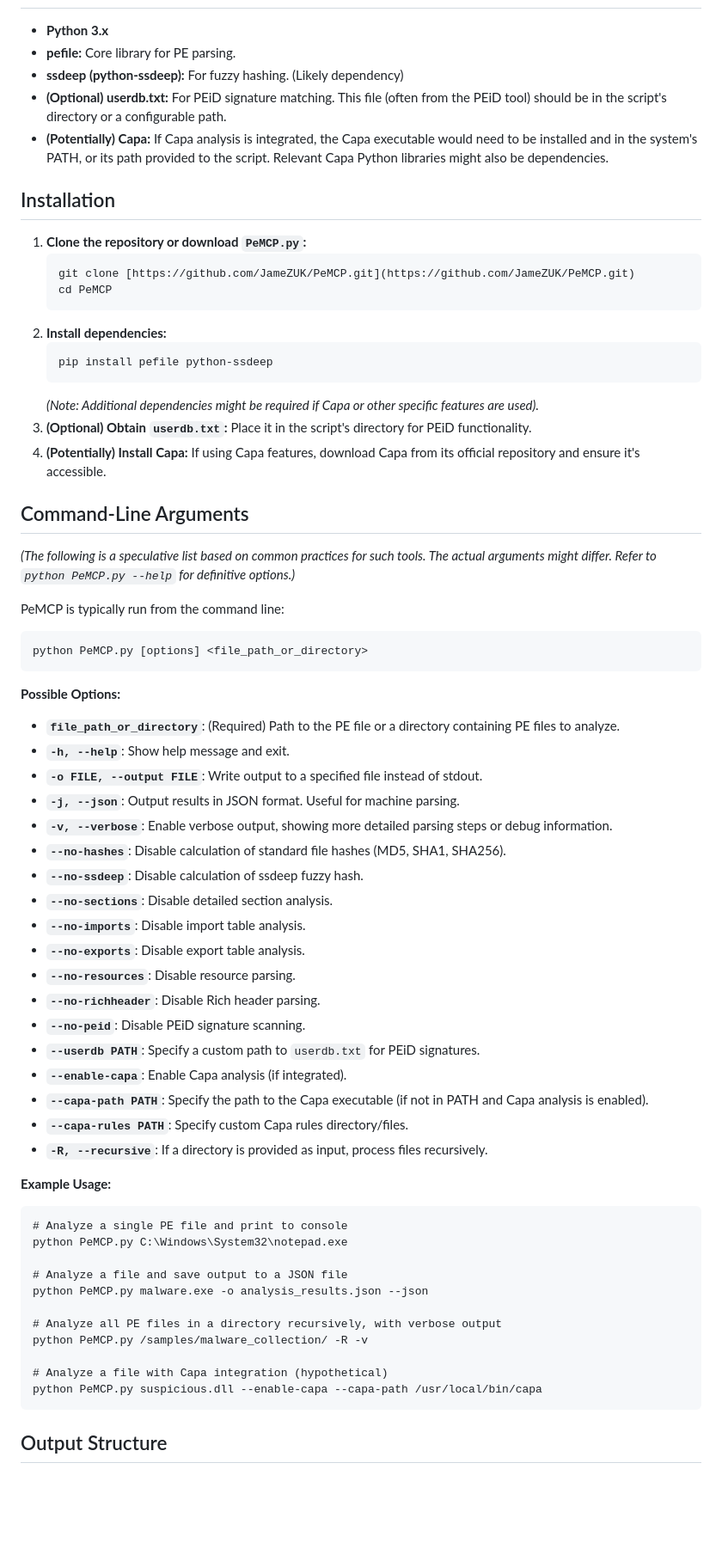
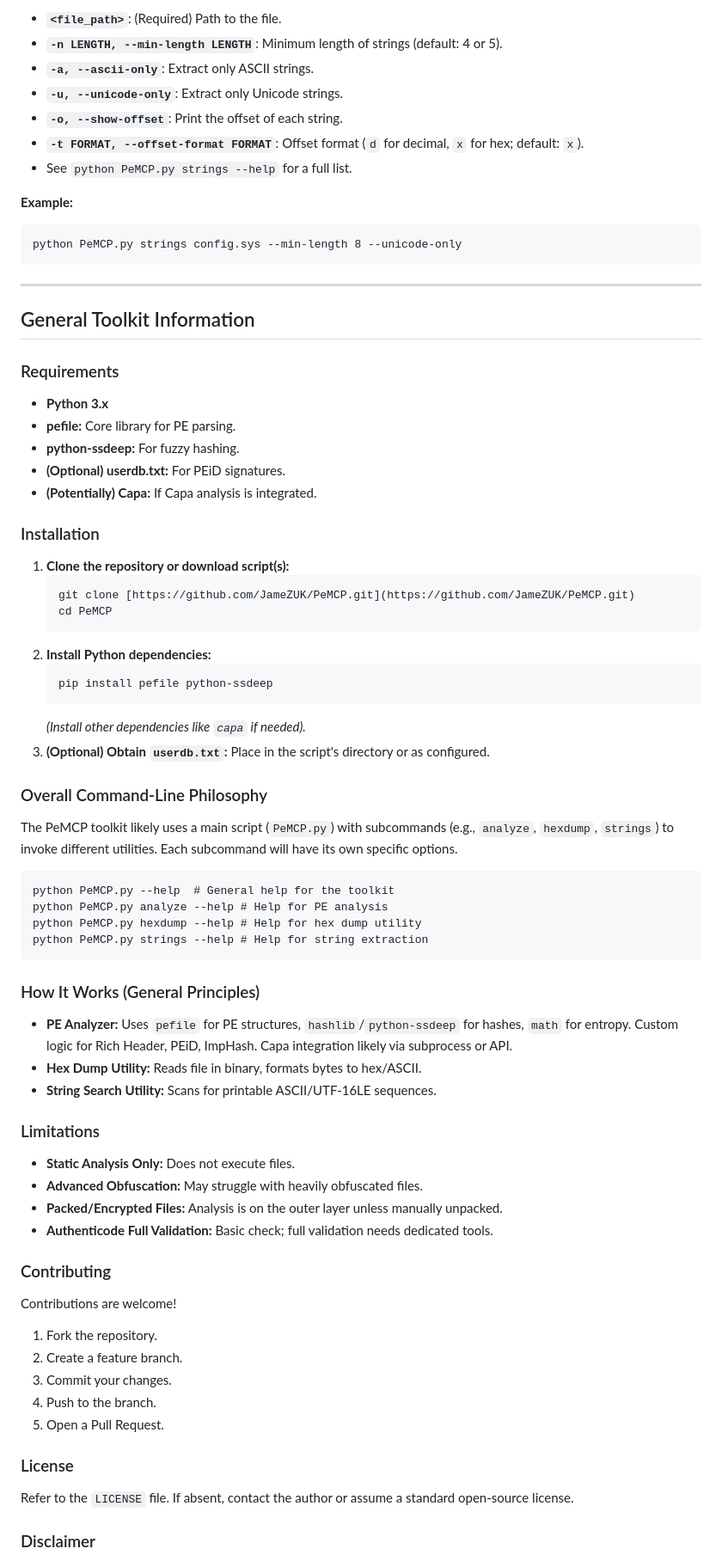
Before and after one commit to JameZUK/PeMCP, a Markdown page: README.md, the part around one of its changes. Shown at 86% size. Drawn GitHub-style; blank space fills up the shorter version.

````diff
--- a/README.md
+++ b/README.md
@@ -87,67 +131,75 @@ The "MCP" in PeMCP likely stands for "Metadata Collection and Parsing." The scri
+* **`<file_path>`**: (Required) Path to the file.
+* **`-n LENGTH, --min-length LENGTH`**: Minimum length of strings (default: 4 or 5).
+* **`-a, --ascii-only`**: Extract only ASCII strings.
+* **`-u, --unicode-only`**: Extract only Unicode strings.
+* **`-o, --show-offset`**: Print the offset of each string.
+* **`-t FORMAT, --offset-format FORMAT`**: Offset format (`d` for decimal, `x` for hex; default: `x`).
+* See `python PeMCP.py strings --help` for a full list.
+
+**Example:**
+
+    python PeMCP.py strings config.sys --min-length 8 --unicode-only
+
+---
+
+## General Toolkit Information
+
+### Requirements
 
 * **Python 3.x**
 * **pefile:** Core library for PE parsing.
-* **ssdeep (python-ssdeep):** For fuzzy hashing. (Likely dependency)
-* **(Optional) userdb.txt:** For PEiD signature matching. This file (often from the PEiD tool) should be in the script's directory or a configurable path.
-* **(Potentially) Capa:** If Capa analysis is integrated, the Capa executable would need to be installed and in the system's PATH, or its path provided to the script. Relevant Capa Python libraries might also be dependencies.
+* **python-ssdeep:** For fuzzy hashing.
+* **(Optional) userdb.txt:** For PEiD signatures.
+* **(Potentially) Capa:** If Capa analysis is integrated.
 
-## Installation
+### Installation
 
-1.  **Clone the repository or download `PeMCP.py`:**
+1.  **Clone the repository or download script(s):**
     ```
     git clone [https://github.com/JameZUK/PeMCP.git](https://github.com/JameZUK/PeMCP.git)
     cd PeMCP
     ```
-2.  **Install dependencies:**
+2.  **Install Python dependencies:**
     ```
     pip install pefile python-ssdeep
     ```
-    *(Note: Additional dependencies might be required if Capa or other specific features are used).*
-3.  **(Optional) Obtain `userdb.txt`:** Place it in the script's directory for PEiD functionality.
-4.  **(Potentially) Install Capa:** If using Capa features, download Capa from its official repository and ensure it's accessible.
+    *(Install other dependencies like `capa` if needed).*
+3.  **(Optional) Obtain `userdb.txt`:** Place in the script's directory or as configured.
 
-## Command-Line Arguments
+### Overall Command-Line Philosophy
 
-*(The following is a speculative list based on common practices for such tools. The actual arguments might differ. Refer to `python PeMCP.py --help` for definitive options.)*
+The PeMCP toolkit likely uses a main script (`PeMCP.py`) with subcommands (e.g., `analyze`, `hexdump`, `strings`) to invoke different utilities. Each subcommand will have its own specific options.
 
-PeMCP is typically run from the command line:
+    python PeMCP.py --help  # General help for the toolkit
+    python PeMCP.py analyze --help # Help for PE analysis
+    python PeMCP.py hexdump --help # Help for hex dump utility
+    python PeMCP.py strings --help # Help for string extraction
 
-    python PeMCP.py [options] <file_path_or_directory>
+### How It Works (General Principles)
 
-**Possible Options:**
+* **PE Analyzer:** Uses `pefile` for PE structures, `hashlib`/`python-ssdeep` for hashes, `math` for entropy. Custom logic for Rich Header, PEiD, ImpHash. Capa integration likely via subprocess or API.
+* **Hex Dump Utility:** Reads file in binary, formats bytes to hex/ASCII.
+* **String Search Utility:** Scans for printable ASCII/UTF-16LE sequences.
 
-* **`file_path_or_directory`**: (Required) Path to the PE file or a directory containing PE files to analyze.
-* **`-h, --help`**: Show help message and exit.
-* **`-o FILE, --output FILE`**: Write output to a specified file instead of stdout.
-* **`-j, --json`**: Output results in JSON format. Useful for machine parsing.
-* **`-v, --verbose`**: Enable verbose output, showing more detailed parsing steps or debug information.
-* **`--no-hashes`**: Disable calculation of standard file hashes (MD5, SHA1, SHA256).
-* **`--no-ssdeep`**: Disable calculation of ssdeep fuzzy hash.
-* **`--no-sections`**: Disable detailed section analysis.
-* **`--no-imports`**: Disable import table analysis.
-* **`--no-exports`**: Disable export table analysis.
-* **`--no-resources`**: Disable resource parsing.
-* **`--no-richheader`**: Disable Rich header parsing.
-* **`--no-peid`**: Disable PEiD signature scanning.
-* **`--userdb PATH`**: Specify a custom path to `userdb.txt` for PEiD signatures.
-* **`--enable-capa`**: Enable Capa analysis (if integrated).
-* **`--capa-path PATH`**: Specify the path to the Capa executable (if not in PATH and Capa analysis is enabled).
-* **`--capa-rules PATH`**: Specify custom Capa rules directory/files.
-* **`-R, --recursive`**: If a directory is provided as input, process files recursively.
+### Limitations
 
-**Example Usage:**
+* **Static Analysis Only:** Does not execute files.
+* **Advanced Obfuscation:** May struggle with heavily obfuscated files.
+* **Packed/Encrypted Files:** Analysis is on the outer layer unless manually unpacked.
+* **Authenticode Full Validation:** Basic check; full validation needs dedicated tools.
 
-    # Analyze a single PE file and print to console
-    python PeMCP.py C:\Windows\System32\notepad.exe
+### Contributing
 
-    # Analyze a file and save output to a JSON file
-    python PeMCP.py malware.exe -o analysis_results.json --json
+Contributions are welcome!
+1.  Fork the repository.
+2.  Create a feature branch.
+3.  Commit your changes.
+4.  Push to the branch.
+5.  Open a Pull Request.
 
-    # Analyze all PE files in a directory recursively, with verbose output
-    python PeMCP.py /samples/malware_collection/ -R -v
+### License
 
-    # Analyze a file with Capa integration (hypothetical)
-    python PeMCP.py suspicious.dll --enable-capa --capa-path /usr/local/bin/capa
+Refer to the `LICENSE` file. If absent, contact the author or assume a standard open-source license.
 
-## Output Structure
+### Disclaimer
 
````
Also changed, not shown: other parts of README.md (+116 -130 lines).
